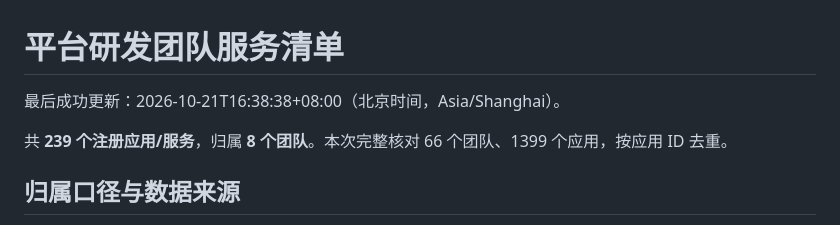
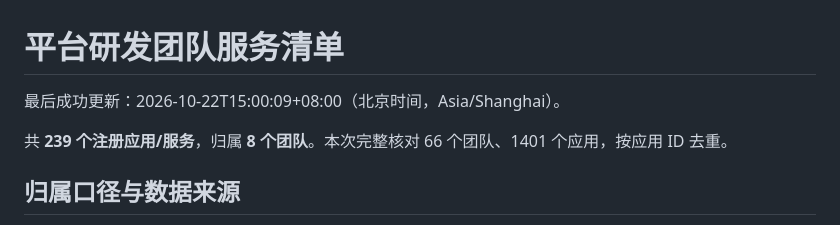
Before and after one commit to raydya/OCTOPUS_ASSISTANT, a Markdown page: docs/platform-team-services.md, the part around one of its changes. Rendered like a GitHub page.

Commit message:
docs: refresh platform service inventory for 2026-10-22

```diff
--- a/docs/platform-team-services.md
+++ b/docs/platform-team-services.md
@@ -1,9 +1,9 @@
 <!-- Generated by scripts/update_platform_services.py. -->
 # 平台研发团队服务清单
 
-最后成功更新：2026-10-21T16:38:38+08:00（北京时间，Asia/Shanghai）。
+最后成功更新：2026-10-22T15:00:09+08:00（北京时间，Asia/Shanghai）。
 
-共 **239 个注册应用/服务**，归属 **8 个团队**。本次完整核对 66 个团队、1399 个应用，按应用 ID 去重。
+共 **239 个注册应用/服务**，归属 **8 个团队**。本次完整核对 66 个团队、1401 个应用，按应用 ID 去重。
 
 ## 归属口径与数据来源
 
```
Also changed, not shown: other parts of docs/platform-team-services.md (+1 -1 lines).
